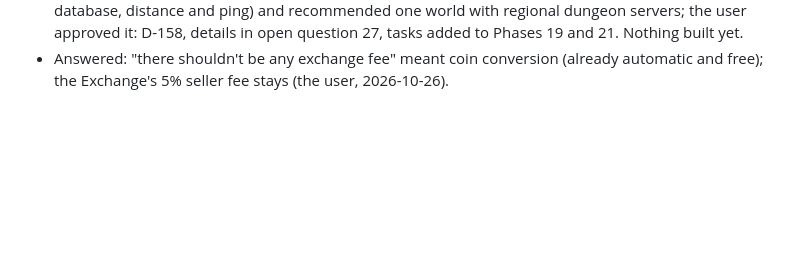
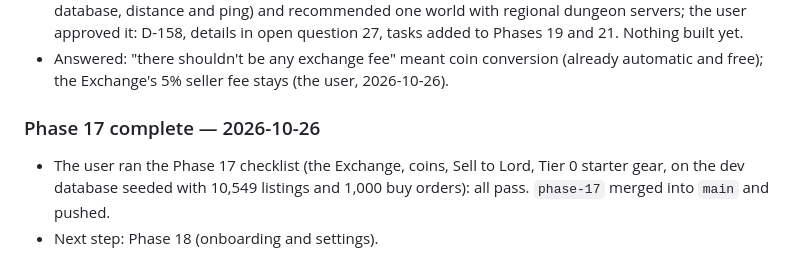
Before and after one commit to amkashyap1220/Serfdom, a Markdown page: docs/WORK_LOG.md, the part around the change. GitHub-like rendering; blank space fills up the shorter version.

Commit message:
Phase 17 complete: the user's test passed
Co-Authored-By: Claude Opus 5.5 <noreply@anthropic.com>

```diff
--- a/docs/WORK_LOG.md
+++ b/docs/WORK_LOG.md
@@ -868,3 +868,8 @@ Phase numbering follows the 27-phase roadmap (D-124; entries before 2026-10-24 u
 - Seeded the **dev** Exchange for a full simulation (the user asked): 10,549 listings from ~1,050 bot sellers (10 each; Tiers 1–10, 140 Artifacts, 641 potions, 277 Shiny), 1,000 buy orders from 100 buyer bots (under each kind's cheapest listing; a fifth with a roll; first those the user's accounts can sell into), 495 past sales; bots `market-bot-NNNN` / `market-buyer-NNNN@test.example` cannot log in. Measured: browse ~75 ms with a ~40 ms server stall. The user chose to fix it before the Phase 17 test, with the 5 s pool wait and run-save retries (T-051, T-052). After: browse 1.6–8.8 ms median, longest stall under 10 ms; my trades 1 ms; one kind's market 0.5 ms. Also fixed: a test that failed when an endgame chest rolled an Artifact (1 in 500), and migration 020's duplicate index (it never applied anywhere).
 - The user asked how the game copes with many players and whether everyone in the world can play together. Explained the limits (one process ticking every run at 60 Hz, snapshot bandwidth, the shared database, distance and ping) and recommended one world with regional dungeon servers; the user approved it: D-158, details in open question 27, tasks added to Phases 19 and 21. Nothing built yet.
 - Answered: "there shouldn't be any exchange fee" meant coin conversion (already automatic and free); the Exchange's 5% seller fee stays (the user, 2026-10-26).
+
+### Phase 17 complete — 2026-10-26
+
+- The user ran the Phase 17 checklist (the Exchange, coins, Sell to Lord, Tier 0 starter gear, on the dev database seeded with 10,549 listings and 1,000 buy orders): all pass. `phase-17` merged into `main` and pushed.
+- Next step: Phase 18 (onboarding and settings).
```
Also changed, not shown: docs/ROADMAP.md (+1 -1 lines).
